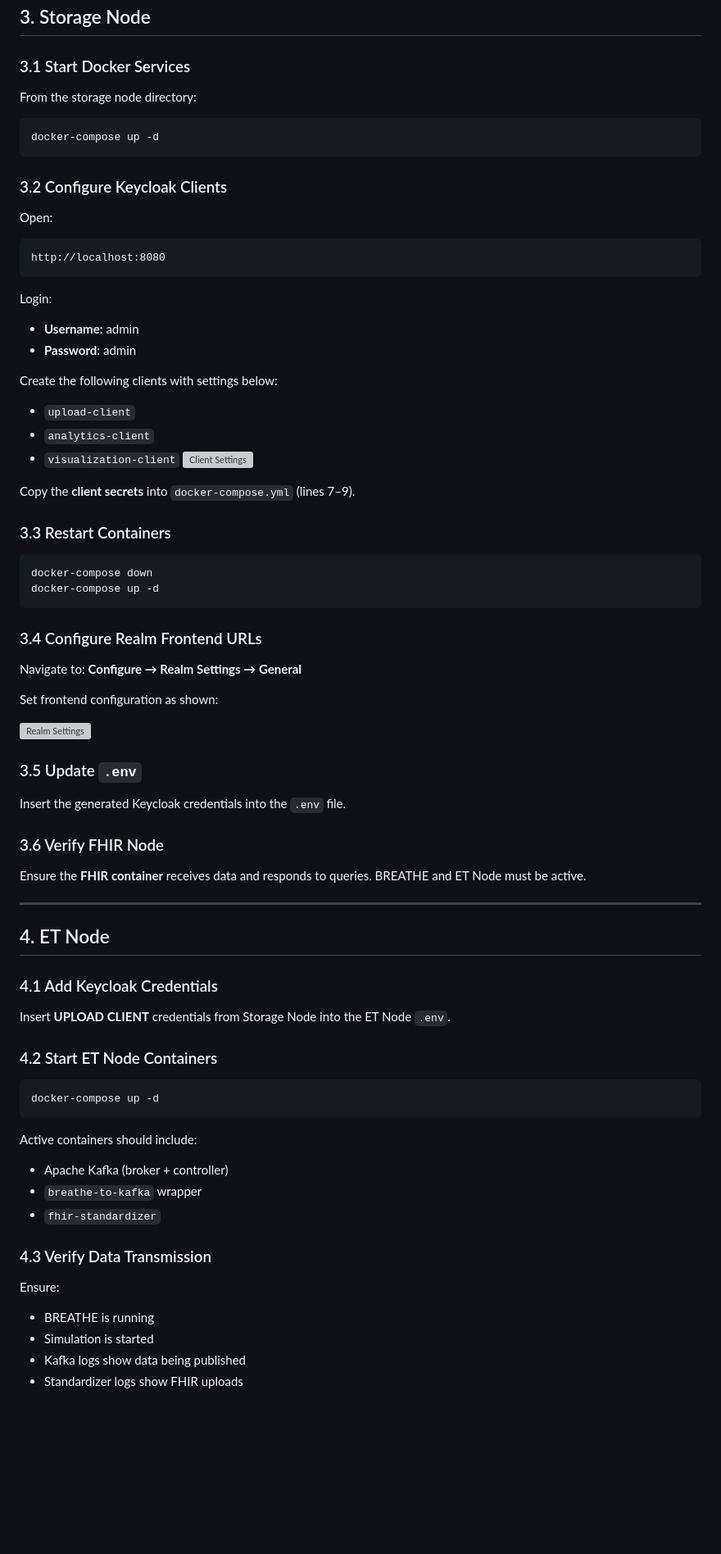
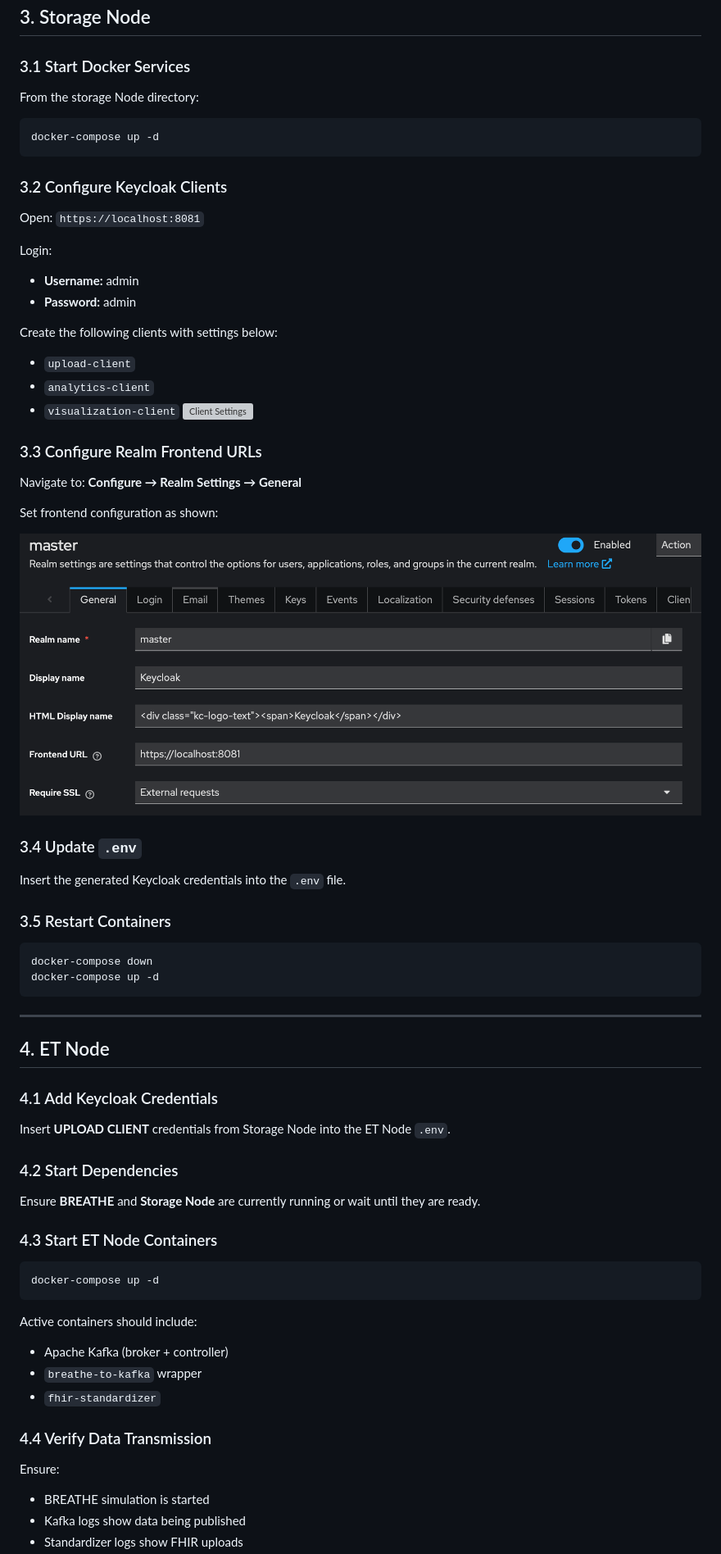
Before and after one commit to fabioplz/secure_digital_twins, a Markdown page: installation_guide.md, the part around the change printed below. Shown: that part at 82% size. GitHub-like rendering; blank space fills up the shorter version; grey boxes are pictures that could not be loaded.

````diff
--- a/installation_guide.md
+++ b/installation_guide.md
@@ -118,7 +113,7 @@ This file should be placed in the frontend directory of the project (i.e., the w
 
 ### 3.1 Start Docker Services
 
-From the storage node directory:
+From the storage Node directory:
 
 ```bash
 docker-compose up -d
@@ -126,14 +121,9 @@ docker-compose up -d
 
 ### 3.2 Configure Keycloak Clients
 
-Open:
-
-```
-http://localhost:8080
-```
+Open: `https://localhost:8081`
 
 Login:
-
 * **Username:** admin
 * **Password:** admin
 
@@ -145,30 +135,23 @@ Create the following clients with settings below:
 
-Copy the **client secrets** into `docker-compose.yml` (lines 7–9).
-
-### 3.3 Restart Containers
-
-```bash
-docker-compose down
-docker-compose up -d
-```
-
-### 3.4 Configure Realm Frontend URLs
+### 3.3 Configure Realm Frontend URLs
 
 Navigate to:
 **Configure → Realm Settings → General**
 
 Set frontend configuration as shown:
 
-![Realm Settings](images/realm_settings.png)
+![Realm Settings](realm_settings.png)
 
-### 3.5 Update `.env`
+### 3.4 Update `.env`
 
 Insert the generated Keycloak credentials into the `.env` file.
 
-### 3.6 Verify FHIR Node
+### 3.5 Restart Containers
 
-Ensure the **FHIR container** receives data and responds to queries.
-BREATHE and ET Node must be active.
+```bash
+docker-compose down
+docker-compose up -d
+```
 
 ---
 
@@ -178,8 +161,10 @@ BREATHE and ET Node must be active.
 
 Insert **UPLOAD CLIENT** credentials from Storage Node into the ET Node `.env`.
 
-### 4.2 Start ET Node Containers
+### 4.2 Start Dependencies
+Ensure **BREATHE** and **Storage Node** are currently running or wait until they are ready.
 
+### 4.3 Start ET Node Containers
 ```bash
 docker-compose up -d
 ```
@@ -190,11 +175,10 @@ Active containers should include:
 * `breathe-to-kafka` wrapper
 * `fhir-standardizer`
 
-### 4.3 Verify Data Transmission
+### 4.4 Verify Data Transmission
 
 Ensure:
 
-* BREATHE is running
-* Simulation is started
+* BREATHE simulation is started
 * Kafka logs show data being published
 * Standardizer logs show FHIR uploads
````
Also changed, not shown: other parts of installation_guide.md (+17 -28 lines), README.md (+1 -1 lines).
